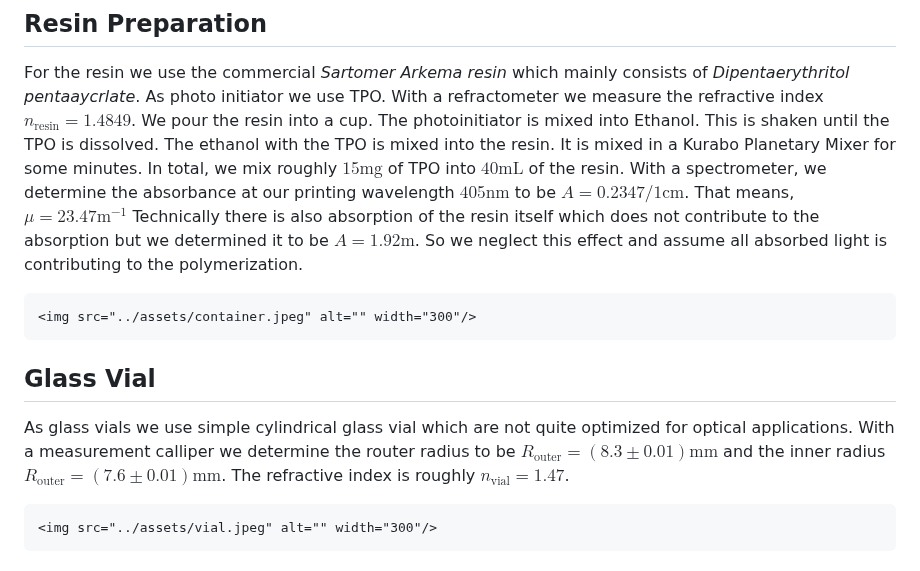
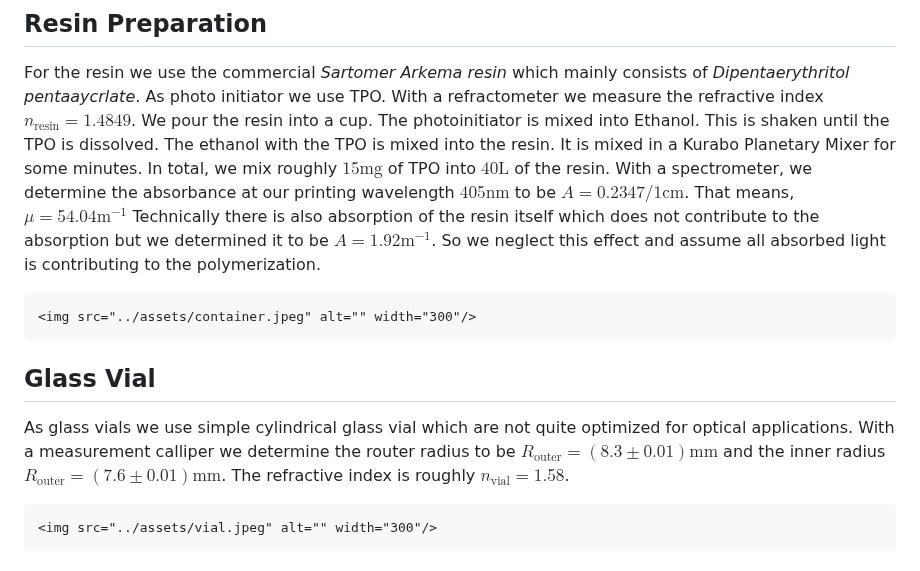
Before and after one commit to EPFL-LAPD/SwissVAMyKnife.jl, a Markdown page: docs/src/real_world_application.md, the part around the change. Drawn GitHub-style.

Commit message:
Update some docs albeit not finish this section

````diff
--- a/docs/src/real_world_application.md
+++ b/docs/src/real_world_application.md
@@ -8,9 +8,9 @@ As photo initiator we use TPO.
 With a refractometer we measure the refractive index $n_\text{resin} = 1.4849$.
 We pour the resin into a cup. The photoinitiator is mixed into Ethanol. This is shaken until the TPO is dissolved.
 The ethanol with the TPO is mixed into the resin. It is mixed in a Kurabo Planetary Mixer for some minutes.
-In total, we mix roughly $15\mathrm{mg}$ of TPO into $40\mathrm{mL}$ of the resin.
-With a spectrometer, we determine the absorbance at our printing wavelength $405\mathrm{nm}$ to be $A=0.2347/1\mathrm{cm}$. That means, $\mu = 23.47\mathrm{m}^{-1}$
-Technically there is also absorption of the resin itself which does not contribute to the absorption but we determined it to be $A=1.92\mathrm{m}$.
+In total, we mix roughly $15\mathrm{mg}$ of TPO into $40\mathrm{L}$ of the resin.
+With a spectrometer, we determine the absorbance at our printing wavelength $405\mathrm{nm}$ to be $A=0.2347/1\mathrm{cm}$. That means, $\mu = 54.04\mathrm{m}^{-1}$
+Technically there is also absorption of the resin itself which does not contribute to the absorption but we determined it to be $A=1.92\mathrm{m^{-1}}$.
 So we neglect this effect and assume all absorbed light is contributing to the polymerization.
 ```@raw html
 <img src="../assets/container.jpeg" alt="" width="300"/>
@@ -19,7 +19,7 @@ So we neglect this effect and assume all absorbed light is contributing to the p
 ## Glass Vial
 As glass vials we use simple cylindrical glass vial which are not quite optimized for optical applications.
 With a measurement calliper we determine the router radius to be $R_\text{outer} = (8.3\pm0.01)\mathrm{mm}$ and the inner radius
-$R_\text{outer} = (7.6\pm 0.01)\mathrm{mm}$. The refractive index is roughly $n_\text{vial}=1.47$.
+$R_\text{outer} = (7.6\pm 0.01)\mathrm{mm}$. The refractive index is roughly $n_\text{vial}=1.58$.
 
 ```@raw html
 <img src="../assets/vial.jpeg" alt="" width="300"/>
````
